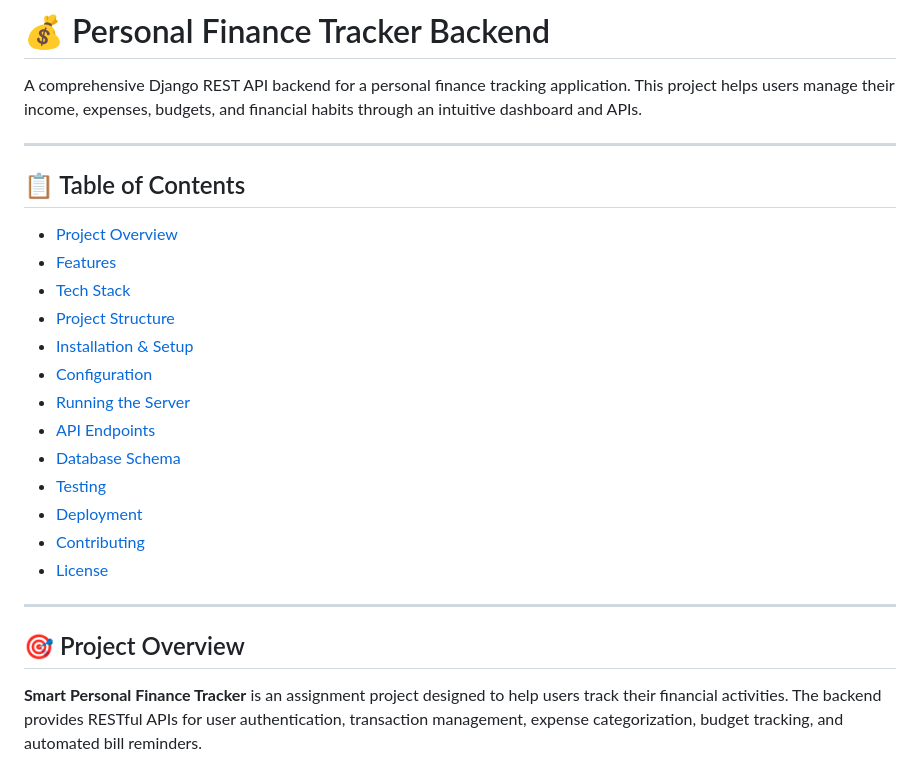
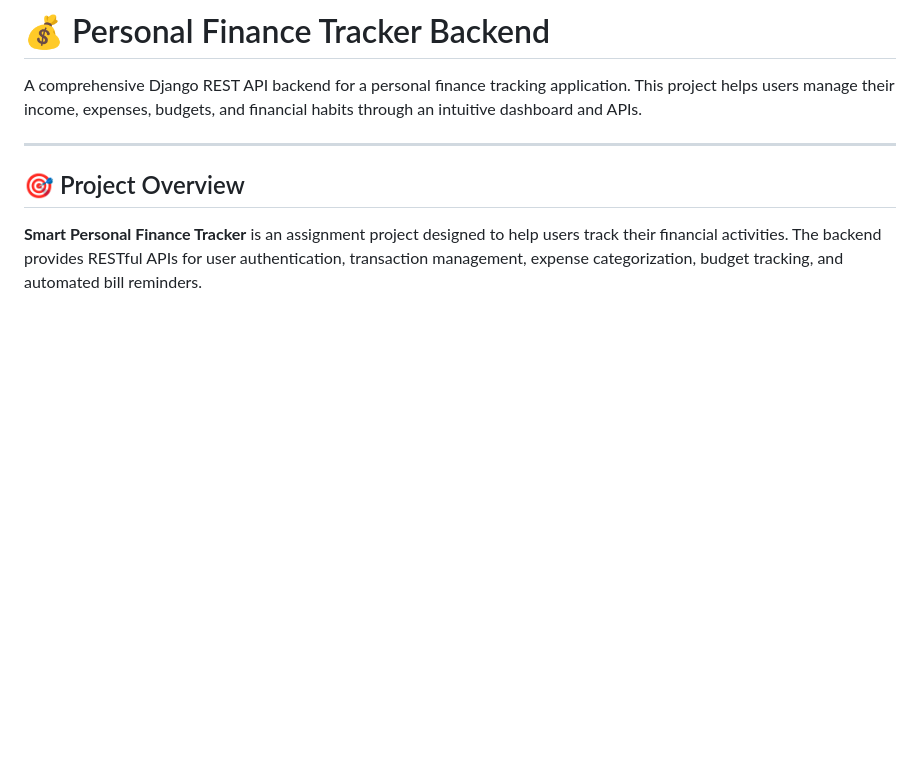
Before and after one commit to Tanvi-Bagwe/personal-finance-tracker-backend, a Markdown page: README.md, the part around the change. Rendered like a GitHub page; blank space fills up the shorter version.

```diff
--- a/README.md
+++ b/README.md
@@ -1,24 +1,6 @@
 # 💰 Personal Finance Tracker Backend
 
 A comprehensive Django REST API backend for a personal finance tracking application. This project helps users manage their income, expenses, budgets, and financial habits through an intuitive dashboard and APIs.
-
----
-
-## 📋 Table of Contents
-
-- [Project Overview](#project-overview)
-- [Features](#features)
-- [Tech Stack](#tech-stack)
-- [Project Structure](#project-structure)
-- [Installation & Setup](#installation--setup)
-- [Configuration](#configuration)
-- [Running the Server](#running-the-server)
-- [API Endpoints](#api-endpoints)
-- [Database Schema](#database-schema)
-- [Testing](#testing)
-- [Deployment](#deployment)
-- [Contributing](#contributing)
-- [License](#license)
 
 ---
 
```
